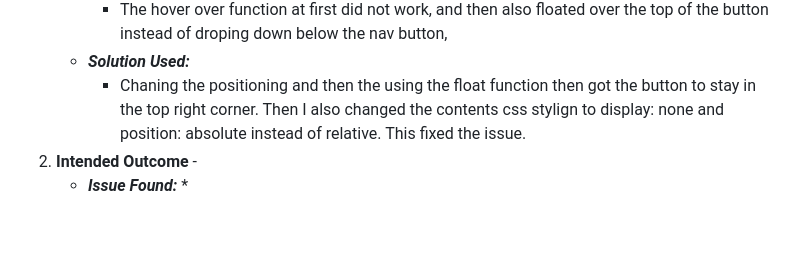
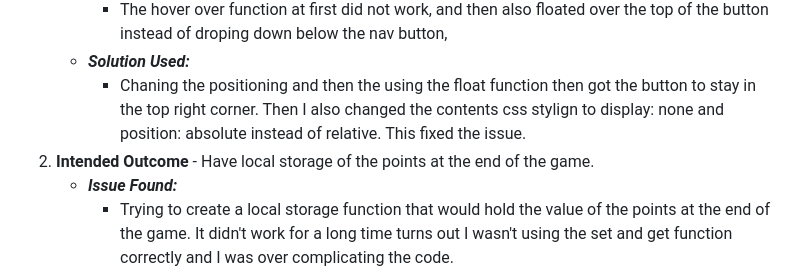
Before and after one commit to Pur3-MAlice/stardew-memory-game, a Markdown page: README.md, the part around one of its changes. Rendered like a GitHub page; blank space fills up the shorter version.

Commit message:
docs: add bugs errors and fixes description to the README.md

```diff
--- a/README.md
+++ b/README.md
@@ -262,7 +262,7 @@ Below is a list of bugs I found during the development process. A lot of the bug
         * The hover over function at first did not work, and then also floated over the top of the button instead of droping down below the nav button,
     * ***Solution Used:***
         * Chaning the positioning and then the using the float function then got the button to stay in the top right corner. Then I also changed the contents css stylign to display: none and position: absolute instead of relative. This fixed the issue.
- 1. **Intended Outcome** -
+ 1. **Intended Outcome** - Have local storage of the points at the end of the game.
     * ***Issue Found:***
-        *
+        * Trying to create a local storage function that would hold the value of the points at the end of the game. It didn't work for a long time turns out I wasn't using the set and get function correctly and I was over complicating the code.
     * ***Solution Used:***
```
Also changed, not shown: other parts of README.md (+46 -1 lines).
